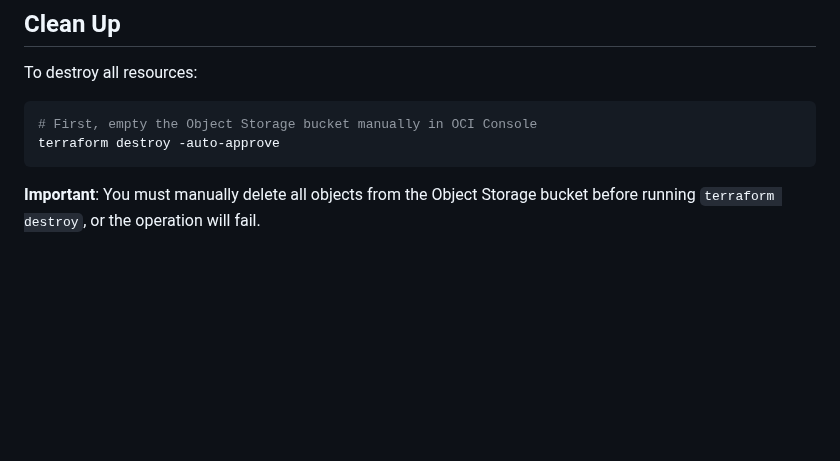
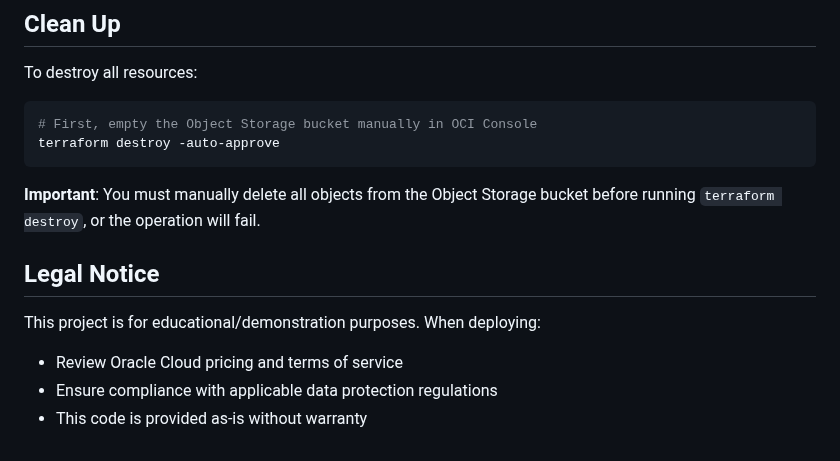
Before and after one commit to mattkferguson/oci-analyzeImage-func-jsonDB, a Markdown page: README.md, the part around the change. Drawn GitHub-style; blank space fills up the shorter version.

````diff
--- a/README.md
+++ b/README.md
@@ -581,3 +581,11 @@ terraform destroy -auto-approve
 ```
 
 **Important**: You must manually delete all objects from the Object Storage bucket before running `terraform destroy`, or the operation will fail.
+
+## Legal Notice
+
+This project is for educational/demonstration purposes. When deploying:
+
+- Review Oracle Cloud pricing and terms of service
+- Ensure compliance with applicable data protection regulations
+- This code is provided as-is without warranty
````
Also changed, not shown: LICENSES.md (added, +7 -0 lines).
